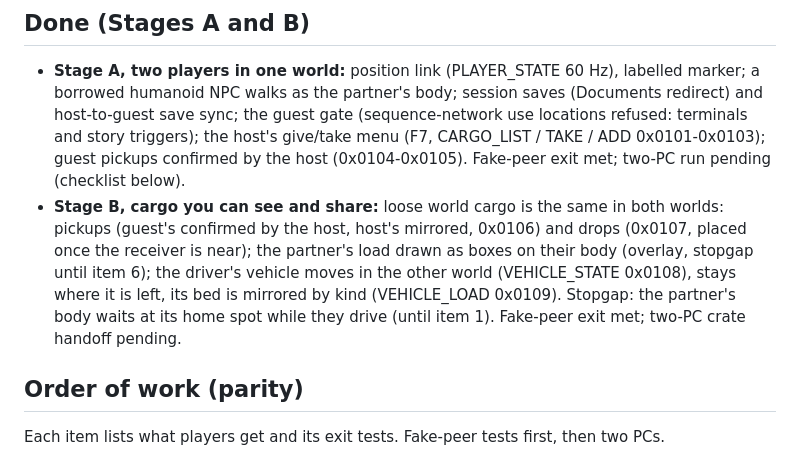
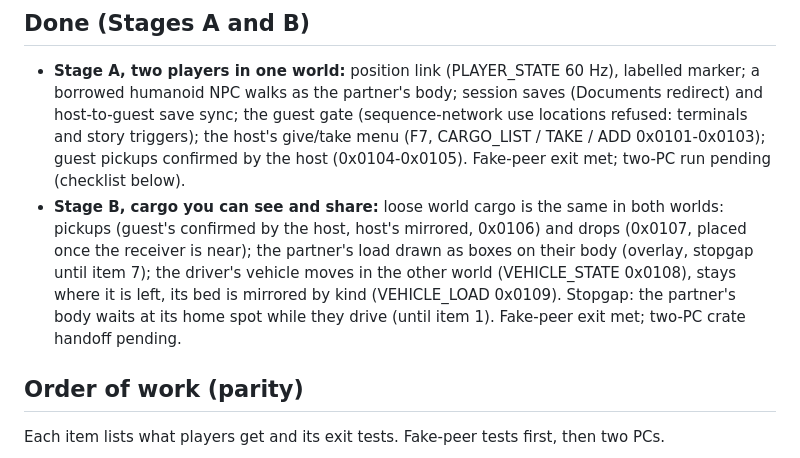
Before and after one commit to Precyse/RE0Together, a Markdown page: docs/DS2_ROADMAP.md, the part around the change. Drawn GitHub-style.

Commit message:
DS2 roadmap: fix an item reference after the reorder
Co-Authored-By: Claude Opus 5.5 <noreply@anthropic.com>
Claude-Session: https://claude.ai/code/session_015ZoX1xapYB5FfZ1fg6TE4a

```diff
--- a/docs/DS2_ROADMAP.md
+++ b/docs/DS2_ROADMAP.md
@@ -14,7 +14,7 @@ Architecture: **the host is the world server** (`DS2_NOTES.md`, "Target design")
 
 ## Done (Stages A and B)
 - **Stage A, two players in one world:** position link (PLAYER_STATE 60 Hz), labelled marker; a borrowed humanoid NPC walks as the partner's body; session saves (Documents redirect) and host-to-guest save sync; the guest gate (sequence-network use locations refused: terminals and story triggers); the host's give/take menu (F7, CARGO_LIST / TAKE / ADD 0x0101-0x0103); guest pickups confirmed by the host (0x0104-0x0105). Fake-peer exit met; two-PC run pending (checklist below).
-- **Stage B, cargo you can see and share:** loose world cargo is the same in both worlds: pickups (guest's confirmed by the host, host's mirrored, 0x0106) and drops (0x0107, placed once the receiver is near); the partner's load drawn as boxes on their body (overlay, stopgap until item 6); the driver's vehicle moves in the other world (VEHICLE_STATE 0x0108), stays where it is left, its bed is mirrored by kind (VEHICLE_LOAD 0x0109). Stopgap: the partner's body waits at its home spot while they drive (until item 1). Fake-peer exit met; two-PC crate handoff pending.
+- **Stage B, cargo you can see and share:** loose world cargo is the same in both worlds: pickups (guest's confirmed by the host, host's mirrored, 0x0106) and drops (0x0107, placed once the receiver is near); the partner's load drawn as boxes on their body (overlay, stopgap until item 7); the driver's vehicle moves in the other world (VEHICLE_STATE 0x0108), stays where it is left, its bed is mirrored by kind (VEHICLE_LOAD 0x0109). Stopgap: the partner's body waits at its home spot while they drive (until item 1). Fake-peer exit met; two-PC crate handoff pending.
 
 ## Order of work (parity)
 Each item lists what players get and its exit tests. Fake-peer tests first, then two PCs.
```
